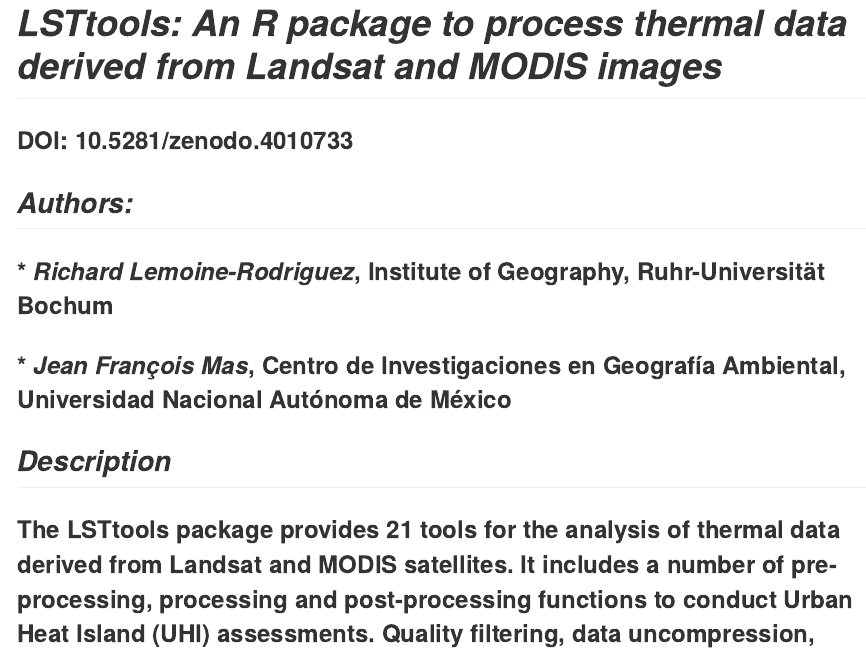
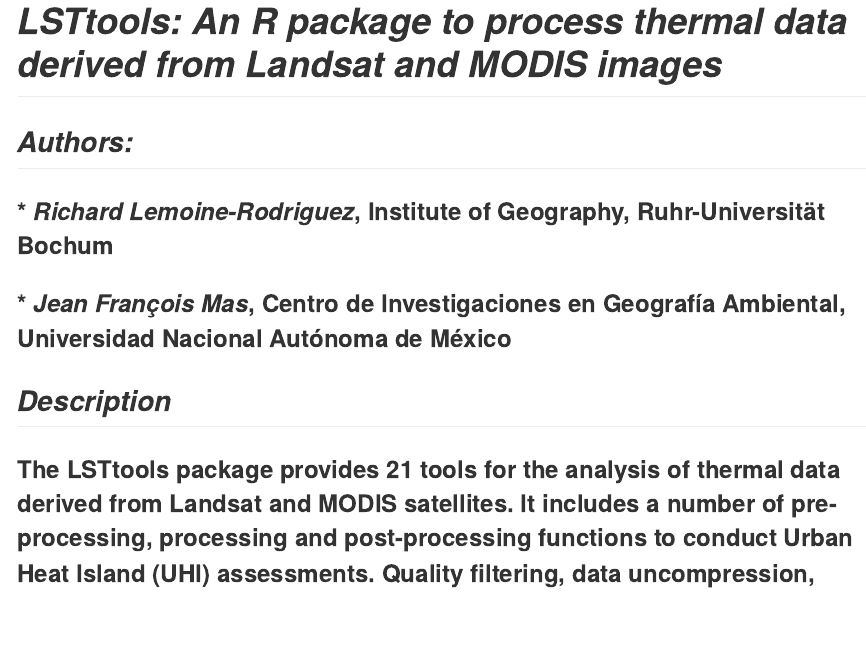
Before and after one commit to RichardLemoine/LSTtools, an R Markdown document (README.Rmd): the page in a window 1100 px wide, from its top. The pictures show the output file README.md that the author committed with the source, drawn offline in the style of GitHub; badge pictures from the web are left out.

Commit message:
first commit

````diff
--- a/README.Rmd
+++ b/README.Rmd
@@ -18,7 +18,6 @@
   comment = "#>"
 )
 ```
-### DOI: 10.5281/zenodo.4010733
 [![DOI](https://zenodo.org/badge/DOI/10.5281/zenodo.4010733.svg)](https://doi.org/10.5281/zenodo.4010733)
 
 ## *Authors:*
````
Also changed, not shown: README.md.
